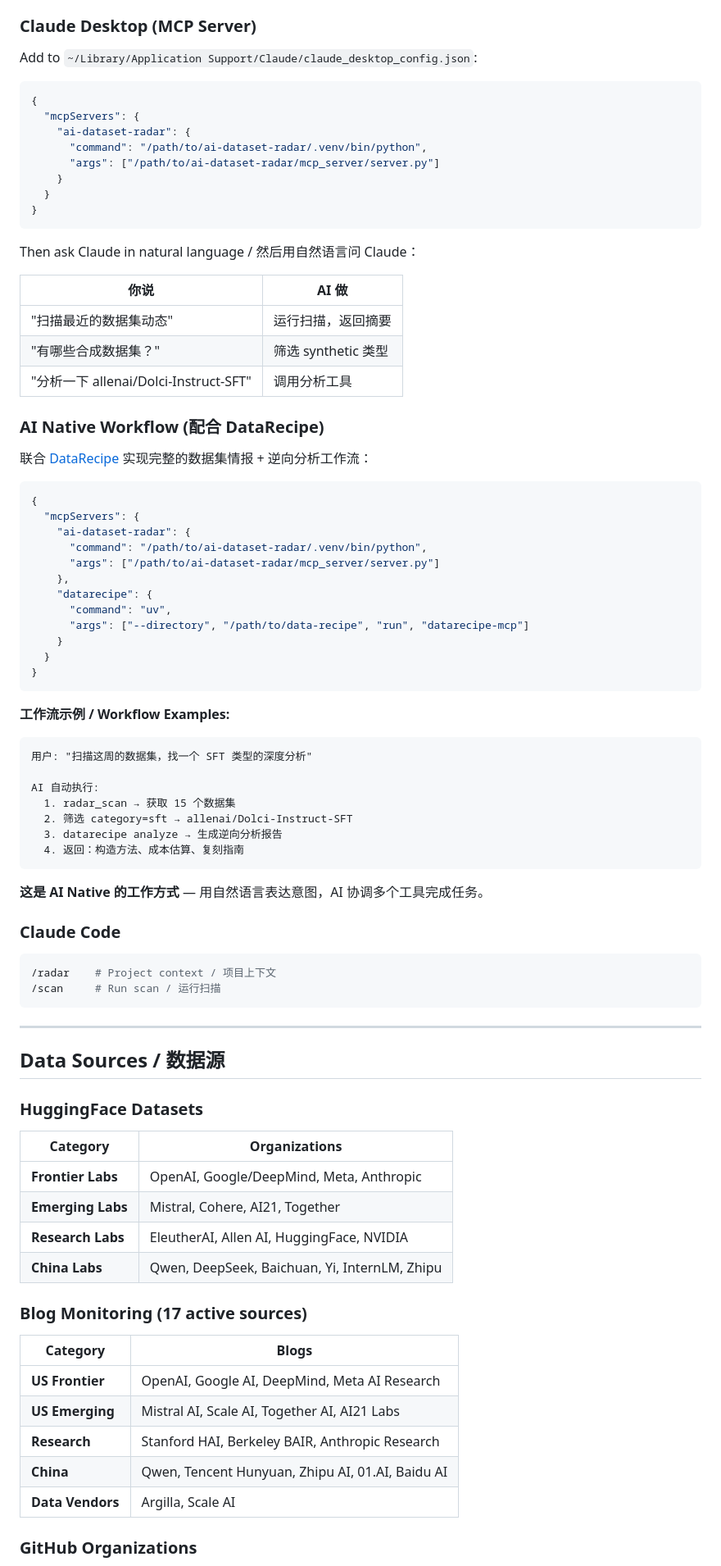
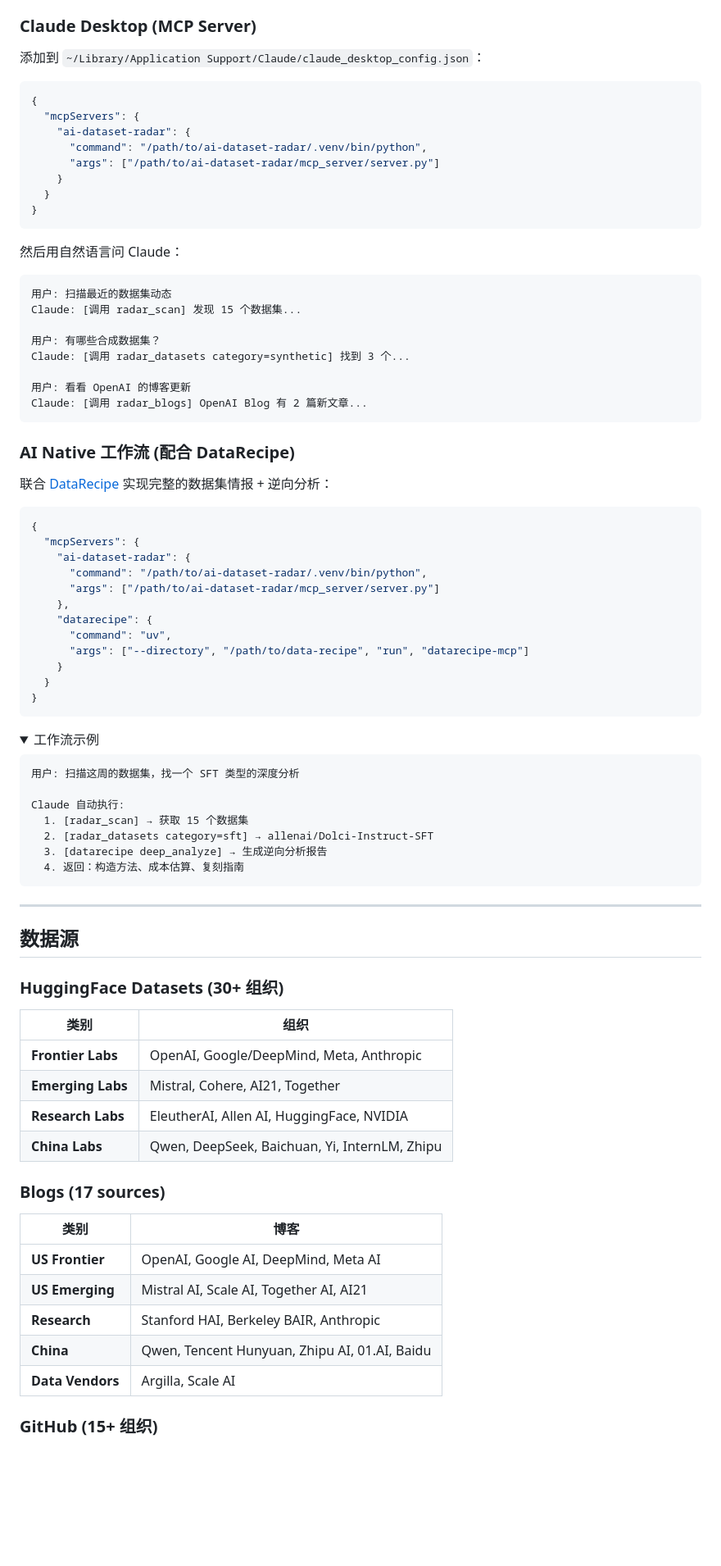
Before and after one commit to liuxiaotong/ai-dataset-radar, a Markdown page: README.md, the part around one of its changes. Shown at 82% size. Drawn GitHub-style; folded sections open; blank space fills up the shorter version.

````diff
--- a/README.md
+++ b/README.md
@@ -62,7 +80,7 @@ Reports saved to `data/reports/`:
 
 ### Claude Desktop (MCP Server)
 
-Add to `~/Library/Application Support/Claude/claude_desktop_config.json`:
+添加到 `~/Library/Application Support/Claude/claude_desktop_config.json`：
 
 ```json
 {
@@ -75,17 +93,22 @@ Add to `~/Library/Application Support/Claude/claude_desktop_config.json`:
 }
 ```
 
-Then ask Claude in natural language / 然后用自然语言问 Claude：
+然后用自然语言问 Claude：
 
-| 你说 | AI 做 |
-|------|-------|
-| "扫描最近的数据集动态" | 运行扫描，返回摘要 |
-| "有哪些合成数据集？" | 筛选 synthetic 类型 |
-| "分析一下 allenai/Dolci-Instruct-SFT" | 调用分析工具 |
+```
+用户: 扫描最近的数据集动态
+Claude: [调用 radar_scan] 发现 15 个数据集...
 
-### AI Native Workflow (配合 DataRecipe)
+用户: 有哪些合成数据集？
+Claude: [调用 radar_datasets category=synthetic] 找到 3 个...
 
-联合 [DataRecipe](https://github.com/liuxiaotong/data-recipe) 实现完整的数据集情报 + 逆向分析工作流：
+用户: 看看 OpenAI 的博客更新
+Claude: [调用 radar_blogs] OpenAI Blog 有 2 篇新文章...
+```
+
+### AI Native 工作流 (配合 DataRecipe)
+
+联合 [DataRecipe](https://github.com/liuxiaotong/data-recipe) 实现完整的数据集情报 + 逆向分析：
 
 ```json
 {
@@ -102,49 +125,43 @@ Then ask Claude in natural language / 然后用自然语言问 Claude：
 }
 ```
 
-**工作流示例 / Workflow Examples:**
+<details>
+<summary>工作流示例</summary>
 
 ```
-用户: "扫描这周的数据集，找一个 SFT 类型的深度分析"
+用户: 扫描这周的数据集，找一个 SFT 类型的深度分析
 
-AI 自动执行:
-  1. radar_scan → 获取 15 个数据集
-  2. 筛选 category=sft → allenai/Dolci-Instruct-SFT
-  3. datarecipe analyze → 生成逆向分析报告
+Claude 自动执行:
+  1. [radar_scan] → 获取 15 个数据集
+  2. [radar_datasets category=sft] → allenai/Dolci-Instruct-SFT
+  3. [datarecipe deep_analyze] → 生成逆向分析报告
   4. 返回：构造方法、成本估算、复刻指南
 ```
 
-**这是 AI Native 的工作方式** — 用自然语言表达意图，AI 协调多个工具完成任务。
-
-### Claude Code
-
-```bash
-/radar    # Project context / 项目上下文
-/scan     # Run scan / 运行扫描
-```
+</details>
 
 ---
 
-## Data Sources / 数据源
+## 数据源
 
-### HuggingFace Datasets
+### HuggingFace Datasets (30+ 组织)
 
-| Category | Organizations |
-|----------|---------------|
+| 类别 | 组织 |
+|------|------|
 | **Frontier Labs** | OpenAI, Google/DeepMind, Meta, Anthropic |
 | **Emerging Labs** | Mistral, Cohere, AI21, Together |
 | **Research Labs** | EleutherAI, Allen AI, HuggingFace, NVIDIA |
 | **China Labs** | Qwen, DeepSeek, Baichuan, Yi, InternLM, Zhipu |
 
-### Blog Monitoring (17 active sources)
+### Blogs (17 sources)
 
-| Category | Blogs |
-|----------|-------|
-| **US Frontier** | OpenAI, Google AI, DeepMind, Meta AI Research |
-| **US Emerging** | Mistral AI, Scale AI, Together AI, AI21 Labs |
-| **Research** | Stanford HAI, Berkeley BAIR, Anthropic Research |
-| **China** | Qwen, Tencent Hunyuan, Zhipu AI, 01.AI, Baidu AI |
+| 类别 | 博客 |
+|------|------|
+| **US Frontier** | OpenAI, Google AI, DeepMind, Meta AI |
+| **US Emerging** | Mistral AI, Scale AI, Together AI, AI21 |
+| **Research** | Stanford HAI, Berkeley BAIR, Anthropic |
+| **China** | Qwen, Tencent Hunyuan, Zhipu AI, 01.AI, Baidu |
 | **Data Vendors** | Argilla, Scale AI |
 
-### GitHub Organizations
+### GitHub (15+ 组织)
 
````
Also changed, not shown: other parts of README.md (+223 -190 lines).
